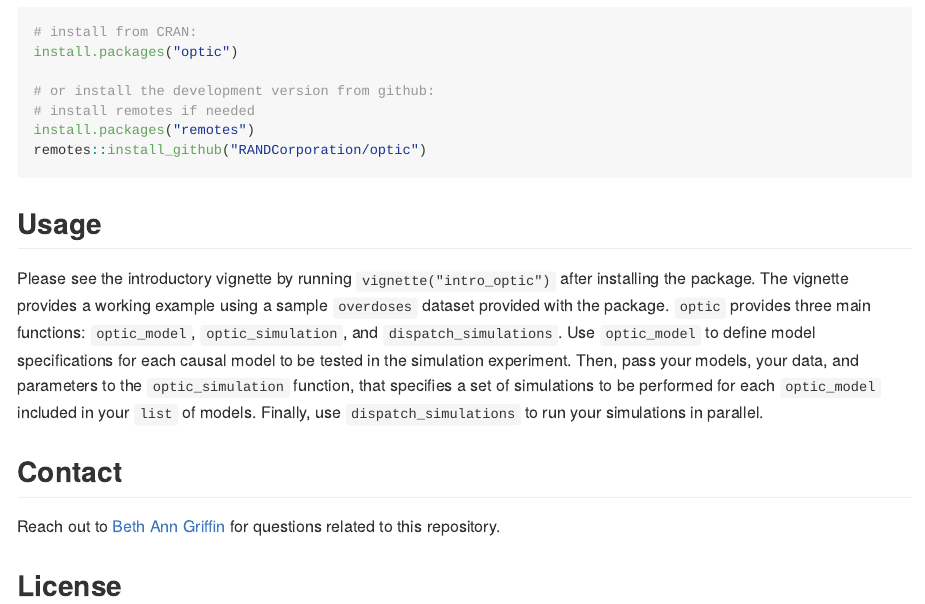
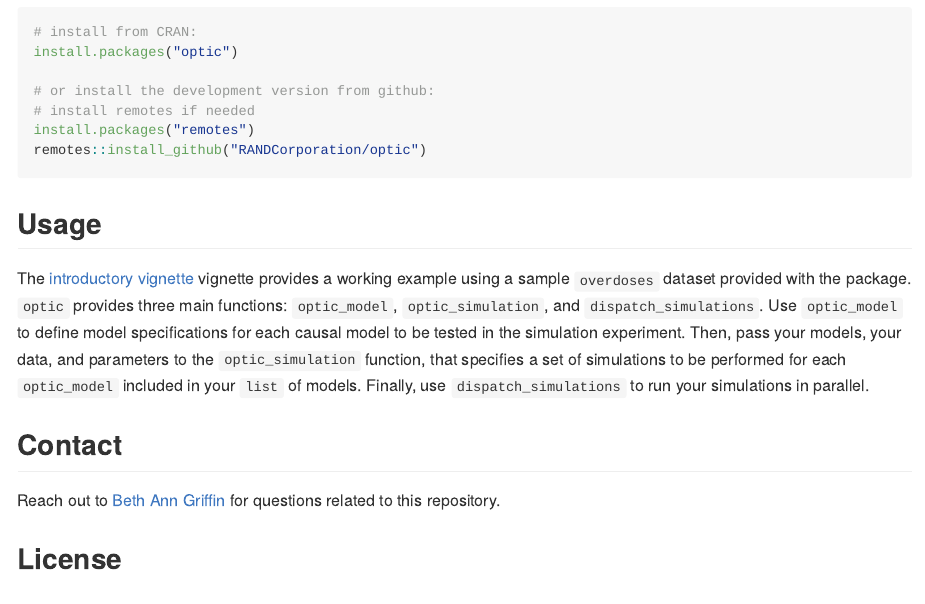
Before and after one commit to RANDCorporation/optic, an R Markdown document (README.Rmd): the page in a window 1100 px wide, from 1040 px down. The pictures show the output file README.md that the author committed with the source, drawn offline in the style of GitHub; badge pictures from the web are left out.

Commit message:
updating reference to vignette

```diff
--- a/README.Rmd
+++ b/README.Rmd
@@ -61,7 +61,7 @@ remotes::install_github("RANDCorporation/optic")
 
 ## Usage
 
-Please see the introductory vignette by running `vignette("intro_optic")` after installing the package. The vignette provides a working example using a sample `overdoses` dataset provided with the package. `optic` provides three main functions: `optic_model`, `optic_simulation`, and `dispatch_simulations`. Use `optic_model` to define model specifications for each causal model to be tested in the simulation experiment. Then, pass your models, your data, and parameters to the `optic_simulation` function, that specifies a set of simulations to be performed for each `optic_model` included in your `list` of models. Finally, use `dispatch_simulations` to run your simulations in parallel.
+The [introductory vignette](https://randcorporation.github.io/optic/articles/intro_optic.html) vignette provides a working example using a sample `overdoses` dataset provided with the package. `optic` provides three main functions: `optic_model`, `optic_simulation`, and `dispatch_simulations`. Use `optic_model` to define model specifications for each causal model to be tested in the simulation experiment. Then, pass your models, your data, and parameters to the `optic_simulation` function, that specifies a set of simulations to be performed for each `optic_model` included in your `list` of models. Finally, use `dispatch_simulations` to run your simulations in parallel.
 
 ## Contact
 
```
Also changed, not shown: README.md.
